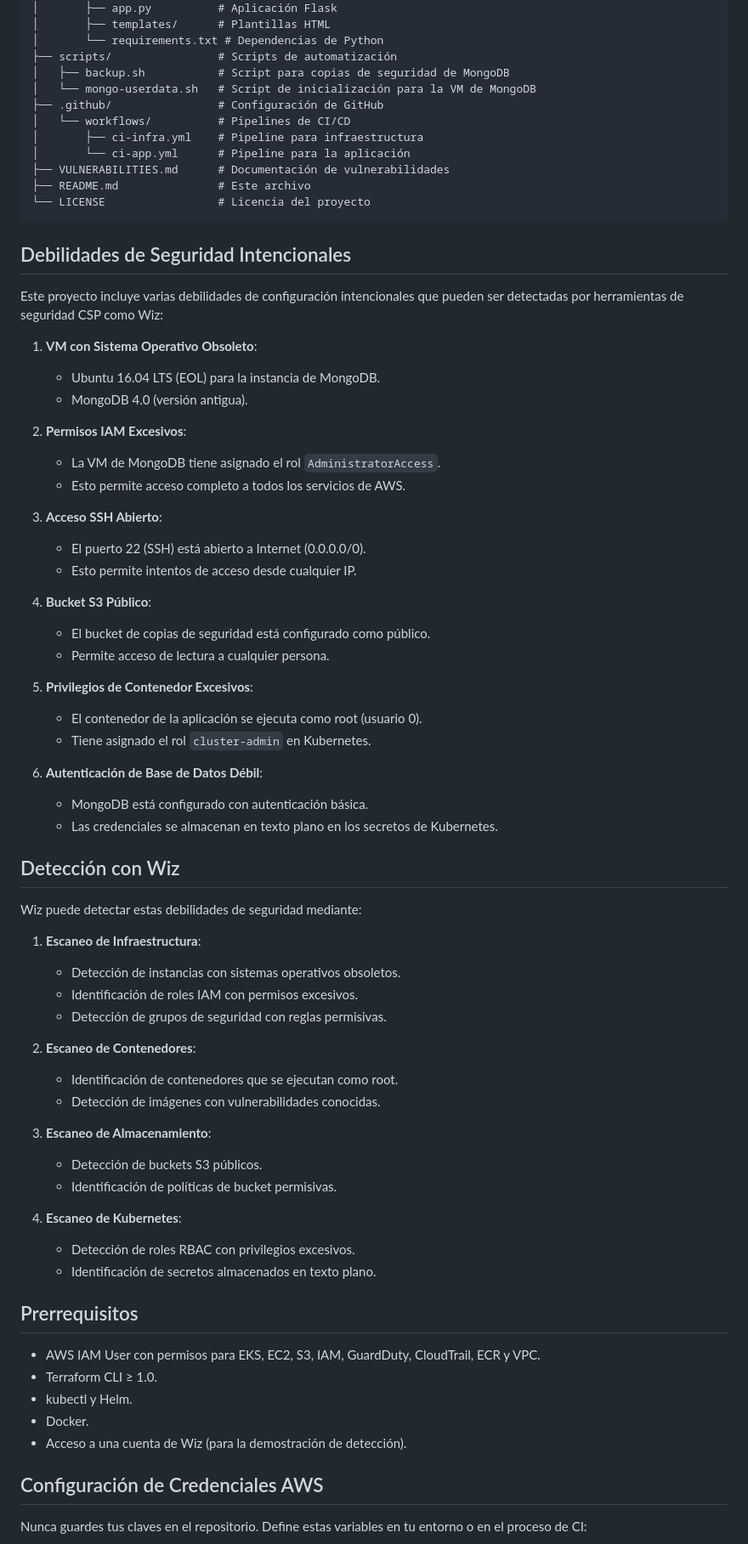
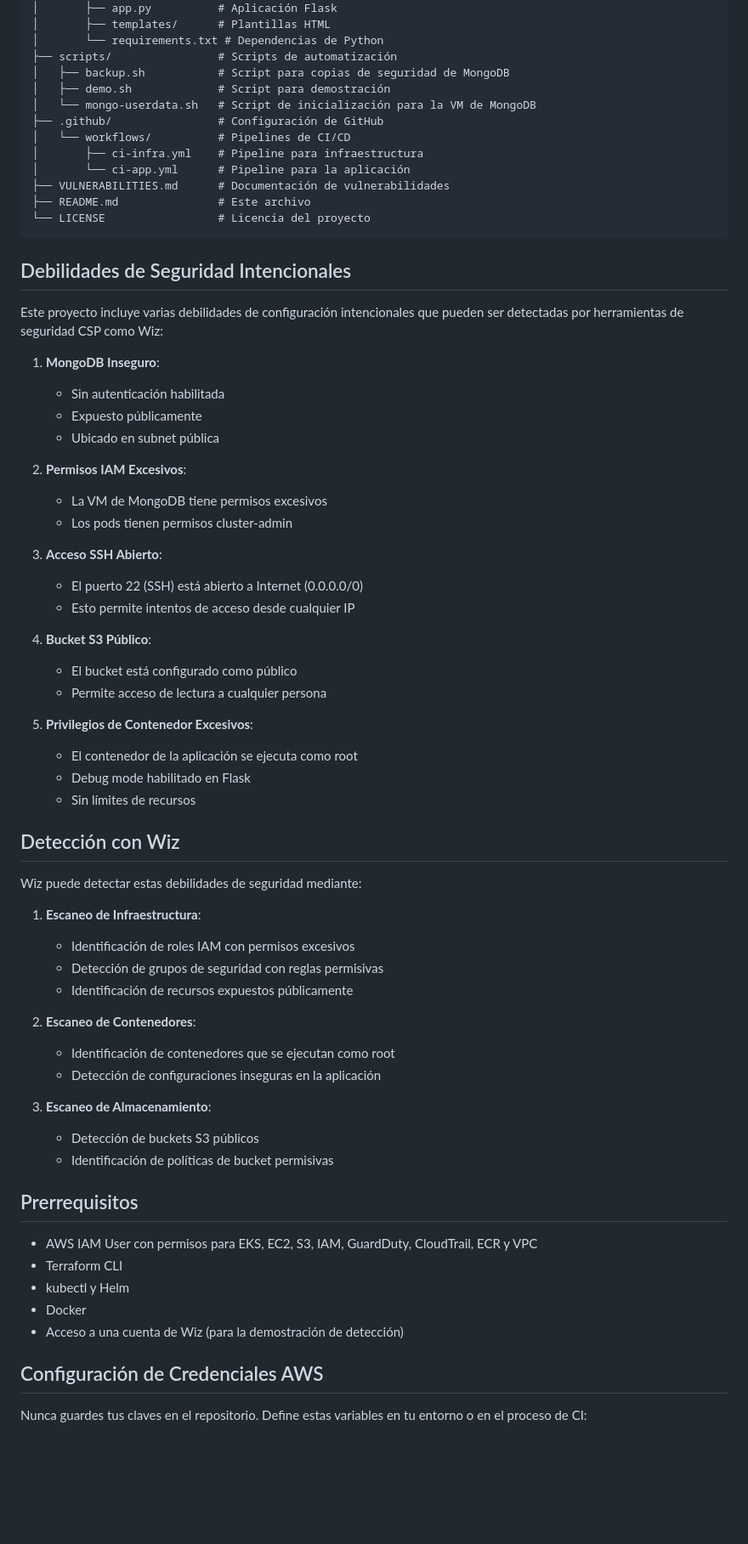
Before and after one commit to aforero22/wiz-technical-exercise, a Markdown page: README.md, the part around the change printed below. Shown: that part at 85% size. Drawn GitHub-style; blank space fills up the shorter version.

```diff
--- a/README.md
+++ b/README.md
@@ -97,6 +95,7 @@ wiz-technical-exercise/
 │       └── requirements.txt # Dependencias de Python
 ├── scripts/                # Scripts de automatización
 │   ├── backup.sh           # Script para copias de seguridad de MongoDB
+│   ├── demo.sh             # Script para demostración
 │   └── mongo-userdata.sh   # Script de inicialización para la VM de MongoDB
 ├── .github/                # Configuración de GitHub
 │   └── workflows/          # Pipelines de CI/CD
@@ -111,58 +110,52 @@ wiz-technical-exercise/
 
 Este proyecto incluye varias debilidades de configuración intencionales que pueden ser detectadas por herramientas de seguridad CSP como Wiz:
 
-1. **VM con Sistema Operativo Obsoleto**:
-   - Ubuntu 16.04 LTS (EOL) para la instancia de MongoDB.
-   - MongoDB 4.0 (versión antigua).
+1. **MongoDB Inseguro**:
+   - Sin autenticación habilitada
+   - Expuesto públicamente
+   - Ubicado en subnet pública
 
 2. **Permisos IAM Excesivos**:
-   - La VM de MongoDB tiene asignado el rol `AdministratorAccess`.
-   - Esto permite acceso completo a todos los servicios de AWS.
+   - La VM de MongoDB tiene permisos excesivos
+   - Los pods tienen permisos cluster-admin
 
 3. **Acceso SSH Abierto**:
-   - El puerto 22 (SSH) está abierto a Internet (0.0.0.0/0).
-   - Esto permite intentos de acceso desde cualquier IP.
+   - El puerto 22 (SSH) está abierto a Internet (0.0.0.0/0)
+   - Esto permite intentos de acceso desde cualquier IP
 
 4. **Bucket S3 Público**:
-   - El bucket de copias de seguridad está configurado como público.
-   - Permite acceso de lectura a cualquier persona.
+   - El bucket está configurado como público
+   - Permite acceso de lectura a cualquier persona
 
 5. **Privilegios de Contenedor Excesivos**:
-   - El contenedor de la aplicación se ejecuta como root (usuario 0).
-   - Tiene asignado el rol `cluster-admin` en Kubernetes.
-
-6. **Autenticación de Base de Datos Débil**:
-   - MongoDB está configurado con autenticación básica.
-   - Las credenciales se almacenan en texto plano en los secretos de Kubernetes.
+   - El contenedor de la aplicación se ejecuta como root
+   - Debug mode habilitado en Flask
+   - Sin límites de recursos
 
 ## Detección con Wiz
 
 Wiz puede detectar estas debilidades de seguridad mediante:
 
 1. **Escaneo de Infraestructura**:
-   - Detección de instancias con sistemas operativos obsoletos.
-   - Identificación de roles IAM con permisos excesivos.
-   - Detección de grupos de seguridad con reglas permisivas.
+   - Identificación de roles IAM con permisos excesivos
+   - Detección de grupos de seguridad con reglas permisivas
+   - Identificación de recursos expuestos públicamente
 
 2. **Escaneo de Contenedores**:
-   - Identificación de contenedores que se ejecutan como root.
-   - Detección de imágenes con vulnerabilidades conocidas.
+   - Identificación de contenedores que se ejecutan como root
+   - Detección de configuraciones inseguras en la aplicación
 
 3. **Escaneo de Almacenamiento**:
-   - Detección de buckets S3 públicos.
-   - Identificación de políticas de bucket permisivas.
-
-4. **Escaneo de Kubernetes**:
-   - Detección de roles RBAC con privilegios excesivos.
-   - Identificación de secretos almacenados en texto plano.
+   - Detección de buckets S3 públicos
+   - Identificación de políticas de bucket permisivas
 
 ## Prerrequisitos
 
-- AWS IAM User con permisos para EKS, EC2, S3, IAM, GuardDuty, CloudTrail, ECR y VPC.
-- Terraform CLI ≥ 1.0.
-- kubectl y Helm.
-- Docker.
-- Acceso a una cuenta de Wiz (para la demostración de detección).
+- AWS IAM User con permisos para EKS, EC2, S3, IAM, GuardDuty, CloudTrail, ECR y VPC
+- Terraform CLI
+- kubectl y Helm
+- Docker
+- Acceso a una cuenta de Wiz (para la demostración de detección)
 
 ## Configuración de Credenciales AWS
 
```
Also changed, not shown: other parts of README.md (+11 -13 lines).
